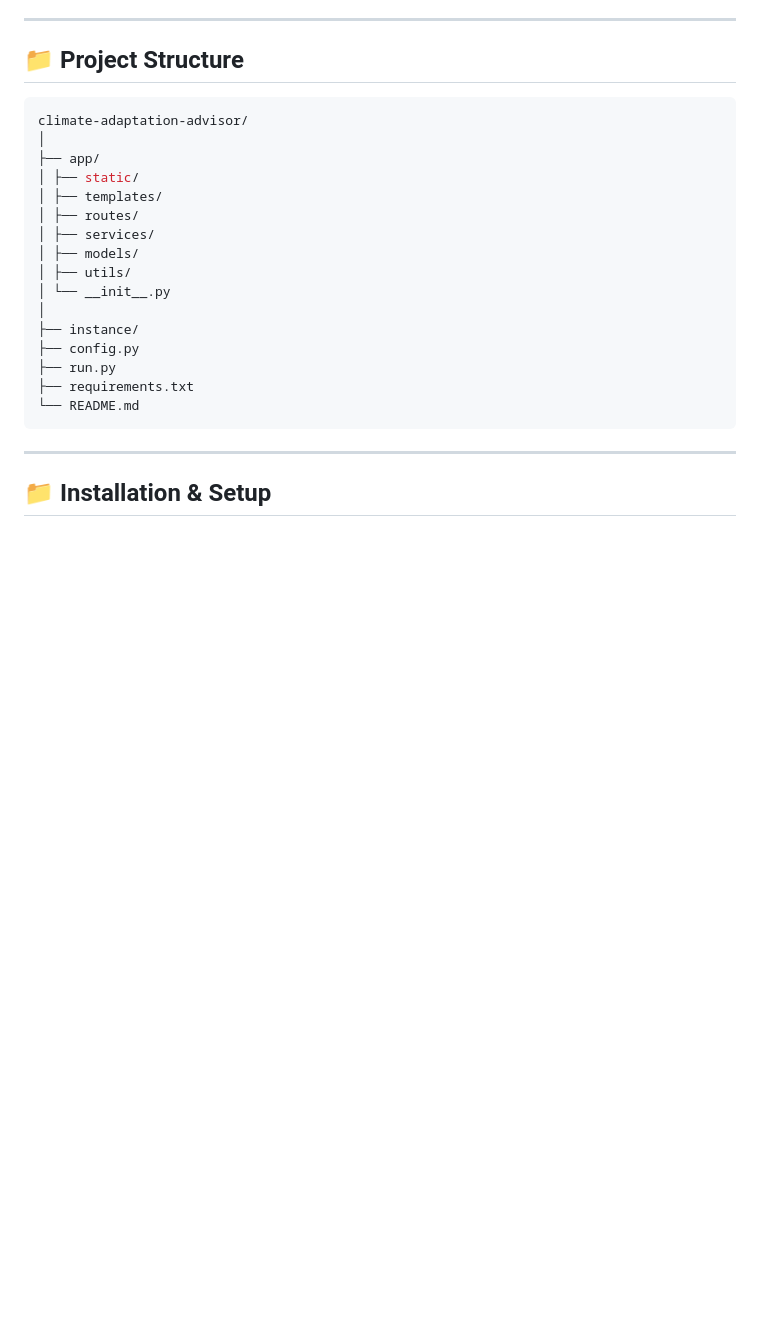
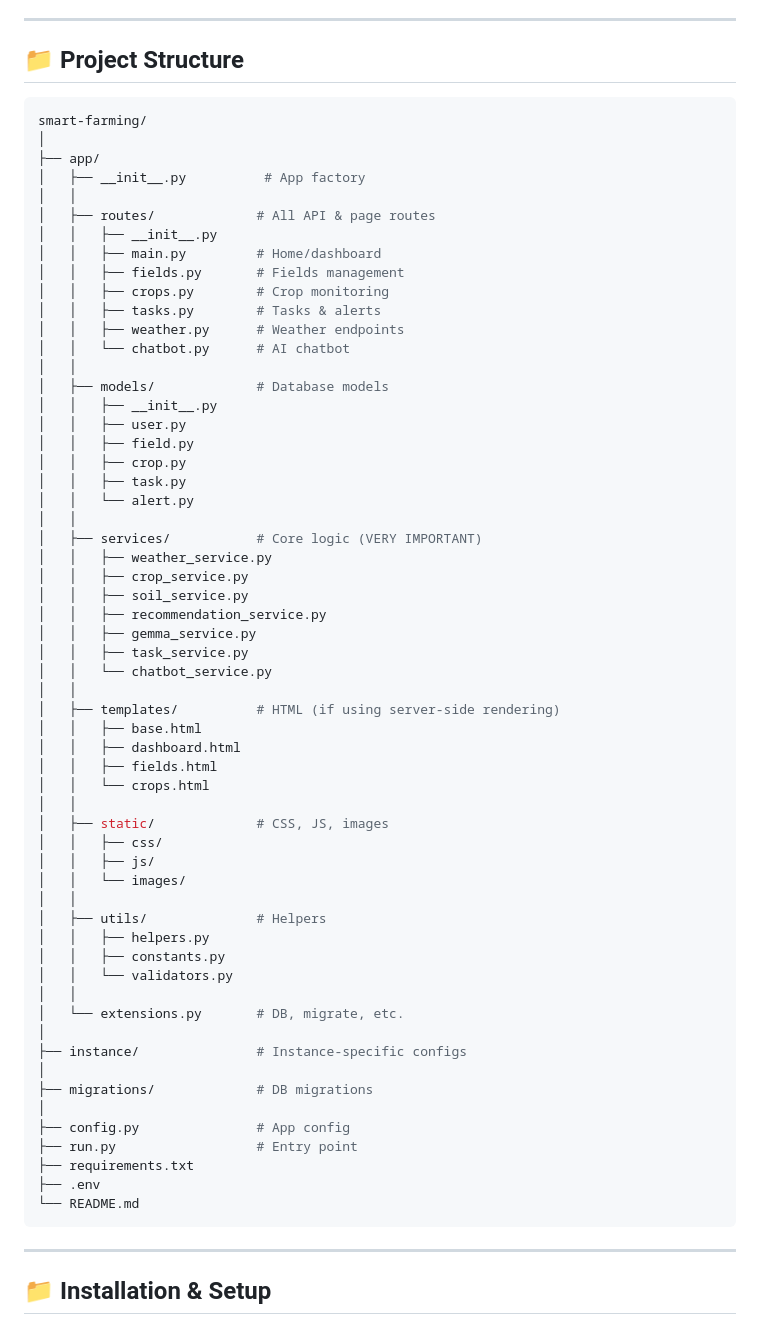
Before and after one commit to atqaamir/AgriGemma, a Markdown page: README.md, the part around the change. GitHub-like rendering; blank space fills up the shorter version.

Commit message:
Update project structure in README.md

````diff
--- a/README.md
+++ b/README.md
@@ -110,21 +110,63 @@ It acts as a **daily farming companion**, not just a data dashboard.
 ## 📁 Project Structure
 
 ```bash
-climate-adaptation-advisor/
+smart-farming/
 │
 ├── app/
-│ ├── static/
-│ ├── templates/
-│ ├── routes/
-│ ├── services/
-│ ├── models/
-│ ├── utils/
-│ └── __init__.py
+│   ├── __init__.py          # App factory
+│   │
+│   ├── routes/             # All API & page routes
+│   │   ├── __init__.py
+│   │   ├── main.py         # Home/dashboard
+│   │   ├── fields.py       # Fields management
+│   │   ├── crops.py        # Crop monitoring
+│   │   ├── tasks.py        # Tasks & alerts
+│   │   ├── weather.py      # Weather endpoints
+│   │   └── chatbot.py      # AI chatbot
+│   │
+│   ├── models/             # Database models
+│   │   ├── __init__.py
+│   │   ├── user.py
+│   │   ├── field.py
+│   │   ├── crop.py
+│   │   ├── task.py
+│   │   └── alert.py
+│   │
+│   ├── services/           # Core logic (VERY IMPORTANT)
+│   │   ├── weather_service.py
+│   │   ├── crop_service.py
+│   │   ├── soil_service.py
+│   │   ├── recommendation_service.py
+│   │   ├── gemma_service.py
+│   │   ├── task_service.py
+│   │   └── chatbot_service.py
+│   │
+│   ├── templates/          # HTML (if using server-side rendering)
+│   │   ├── base.html
+│   │   ├── dashboard.html
+│   │   ├── fields.html
+│   │   └── crops.html
+│   │
+│   ├── static/             # CSS, JS, images
+│   │   ├── css/
+│   │   ├── js/
+│   │   └── images/
+│   │
+│   ├── utils/              # Helpers
+│   │   ├── helpers.py
+│   │   ├── constants.py
+│   │   └── validators.py
+│   │
+│   └── extensions.py       # DB, migrate, etc.
 │
-├── instance/
-├── config.py
-├── run.py
+├── instance/               # Instance-specific configs
+│
+├── migrations/             # DB migrations
+│
+├── config.py               # App config
+├── run.py                  # Entry point
 ├── requirements.txt
+├── .env
 └── README.md
 ```
 
````
